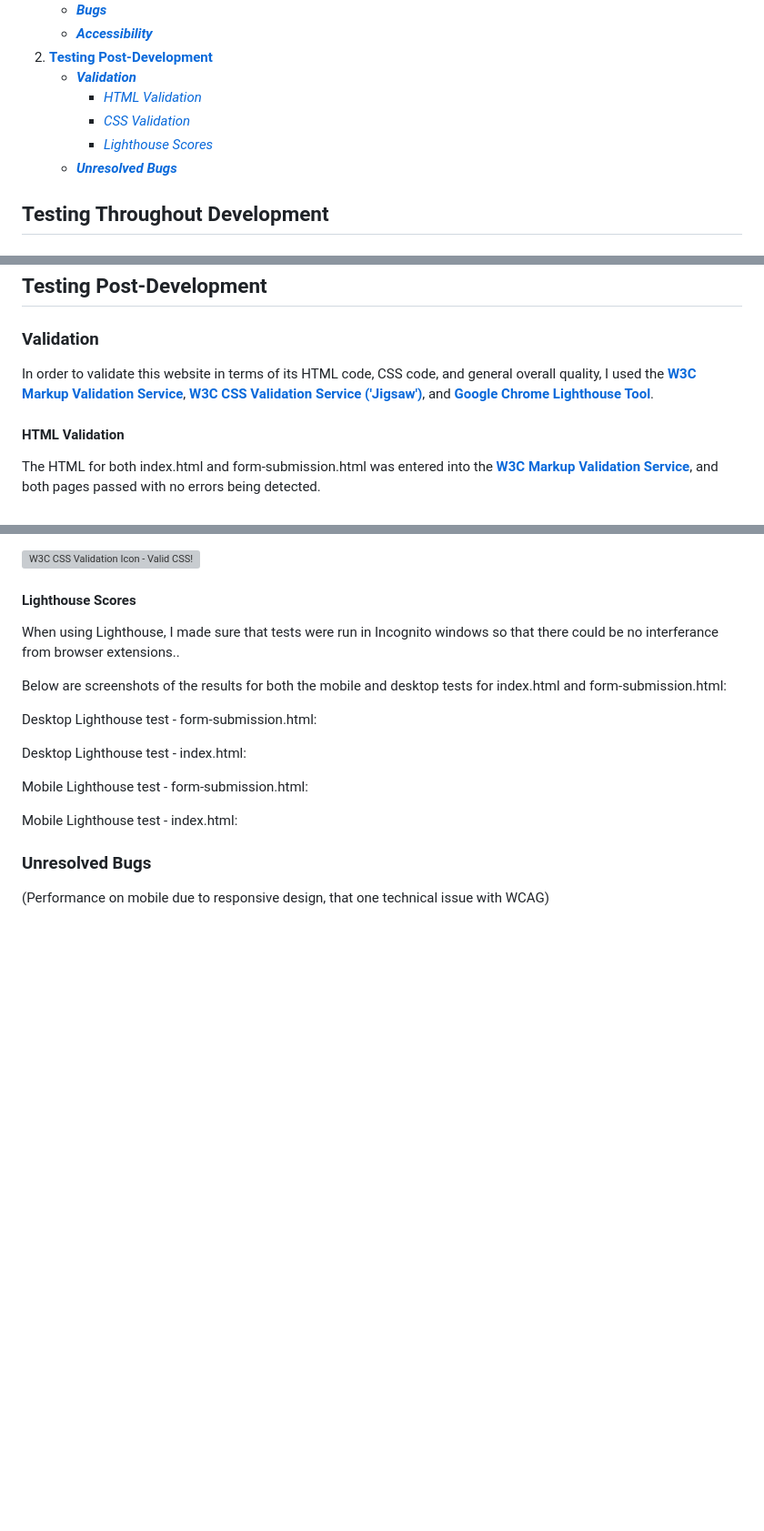
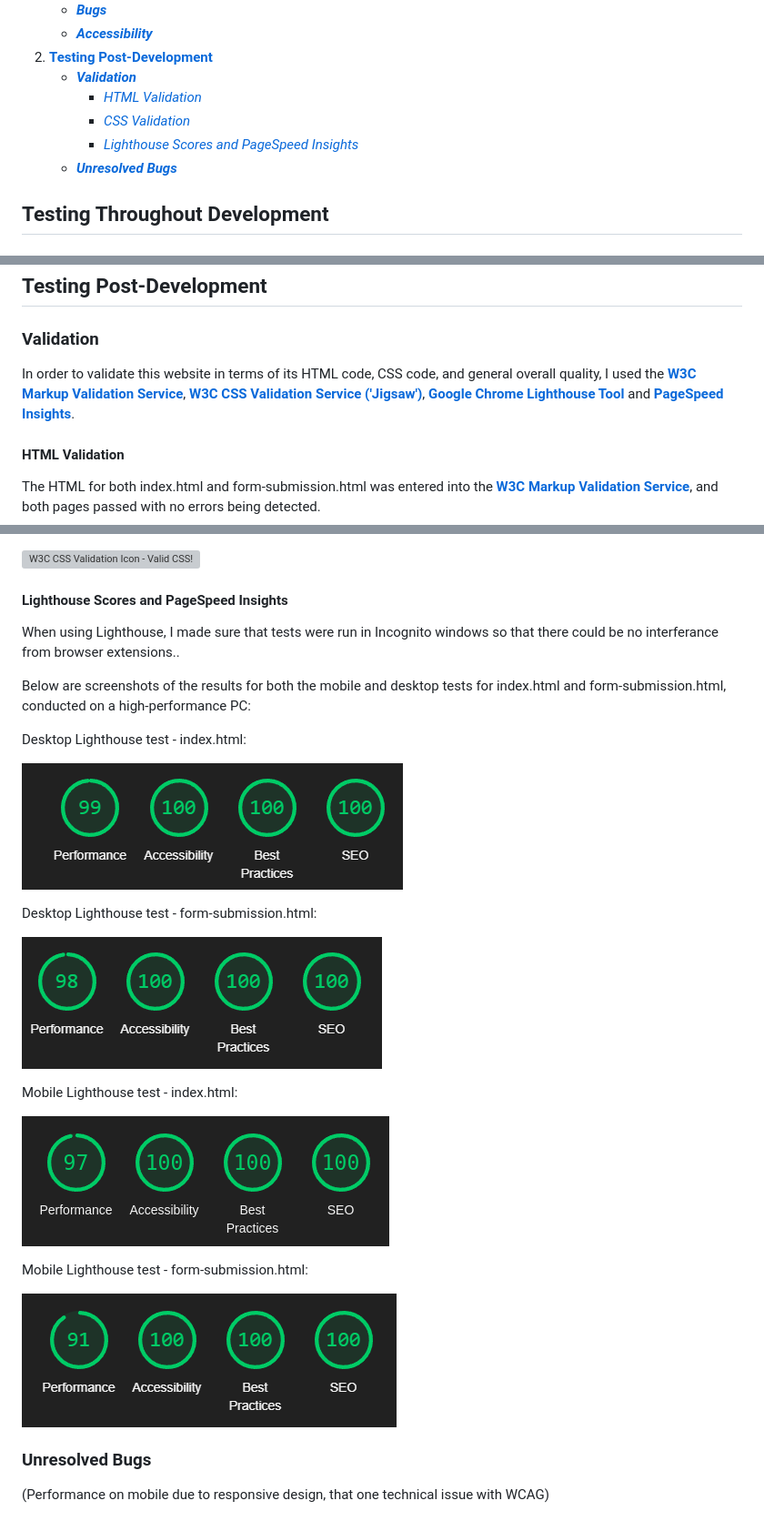
Before and after one commit to emmacadavra/ci-portfolio1-spc, a Markdown page: TESTING.md, 3 parts joined by grey strips. Shown: that part at 91% size. Rendered like a GitHub page; pictures changed too: docs/images/form-submission-desktop-lighthouse.png (added), docs/images/form-submission-mobile-lighthouse.png (added), docs/images/index-desktop-lighthouse.png (added); blank space fills up the shorter version; grey boxes are pictures that could not be loaded.

Commit message:
Add Lighthouse test screenshots

```diff
--- a/TESTING.md
+++ b/TESTING.md
@@ -11,7 +11,7 @@
     * [***Validation***](#validation)
         * [*HTML Validation*](#html-validation)
         * [*CSS Validation*](#css-validation)
-        * [*Lighthouse Scores*](#lighthouse-scores)
+        * [*Lighthouse Scores and PageSpeed Insights*](#lighthouse-scores-and-pagespeed-insights)
     * [***Unresolved Bugs***](#unresolved-bugs)
 
 ## **Testing Throughout Development**
@@ -51,7 +51,7 @@ The site's functionality has been tested and confirmed as fully responsive acros
 
 ### Validation
 
-In order to validate this website in terms of its HTML code, CSS code, and general overall quality, I used the [**W3C Markup Validation Service**](https://validator.w3.org/), [**W3C CSS Validation Service ('Jigsaw')**](https://jigsaw.w3.org/css-validator/), and [**Google Chrome Lighthouse Tool**](https://chrome.google.com/webstore/detail/lighthouse/blipmdconlkpinefehnmjammfjpmpbjk?hl=en).
+In order to validate this website in terms of its HTML code, CSS code, and general overall quality, I used the [**W3C Markup Validation Service**](https://validator.w3.org/), [**W3C CSS Validation Service ('Jigsaw')**](https://jigsaw.w3.org/css-validator/), [**Google Chrome Lighthouse Tool**](https://chrome.google.com/webstore/detail/lighthouse/blipmdconlkpinefehnmjammfjpmpbjk?hl=en) and [**PageSpeed Insights**](https://pagespeed.web.dev/).
 
 #### HTML Validation
 
@@ -67,27 +67,27 @@ The CSS code for this website was entered into the [**W3C CSS Validation Service
 
 ![W3C CSS Validation Icon - Valid CSS!](http://jigsaw.w3.org/css-validator/images/vcss)
 
-#### Lighthouse Scores
+#### Lighthouse Scores and PageSpeed Insights
 
 When using Lighthouse, I made sure that tests were run in Incognito windows so that there could be no interferance from browser extensions..
 
-Below are screenshots of the results for both the mobile and desktop tests for index.html and form-submission.html:
+Below are screenshots of the results for both the mobile and desktop tests for index.html and form-submission.html, conducted on a high-performance PC:
+
+Desktop Lighthouse test - index.html:
+
+![Desktop Lighthouse test - index.html](docs/images/index-desktop-lighthouse.png)
 
 Desktop Lighthouse test - form-submission.html:
 
+![Desktop Lighthouse test - form-submission.html](docs/images/form-submission-desktop-lighthouse.png)
 
+Mobile Lighthouse test - index.html:
 
-Desktop Lighthouse test - index.html:
-
-
+![Mobile Lighthouse test - index.html](docs/images/index-mobile-lighthouse-hp-pc.png)
 
 Mobile Lighthouse test - form-submission.html:
 
-
-
-Mobile Lighthouse test - index.html:
-
-
+![Mobile Lighthouse test - form-submission.html](docs/images/form-submission-mobile-lighthouse.png)
 
 ### Unresolved Bugs
 
```
Also changed, not shown: README.md (+1 -1 lines).
